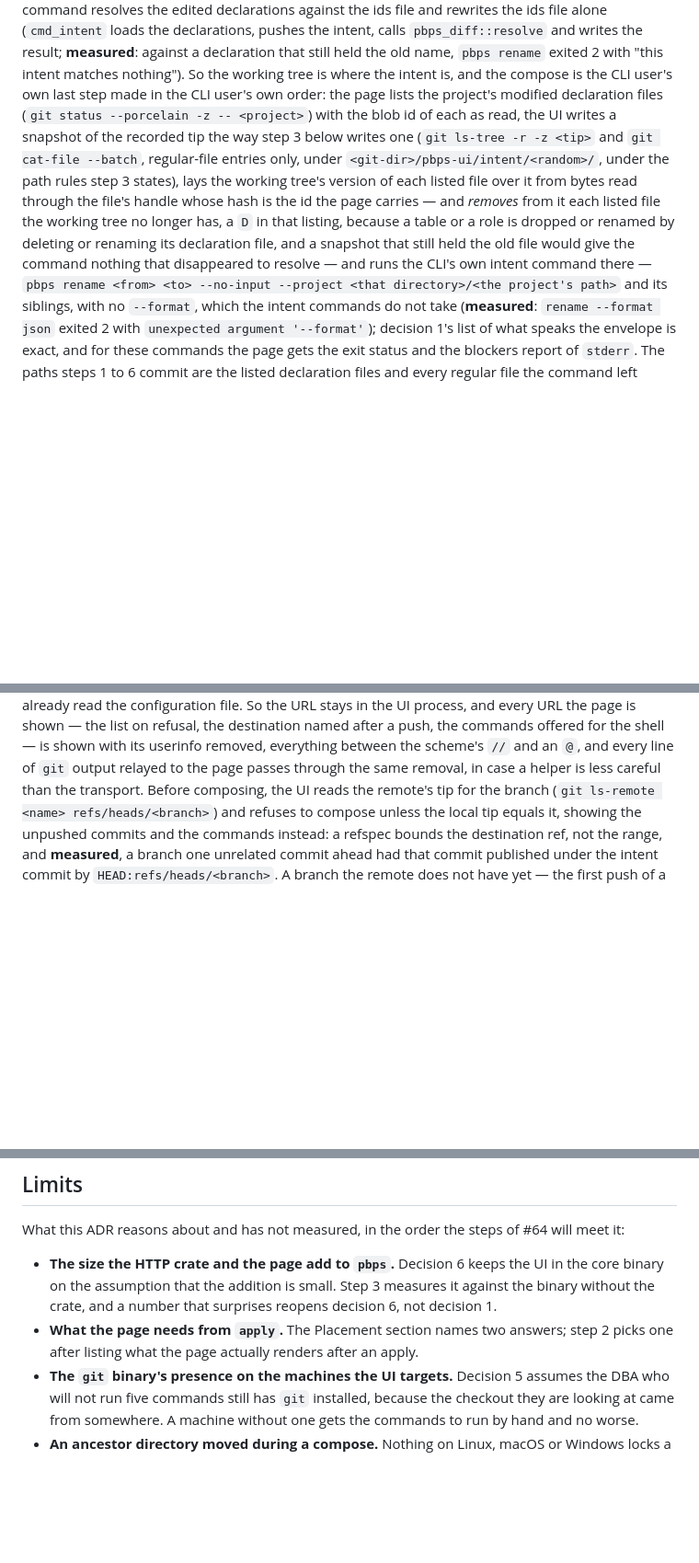
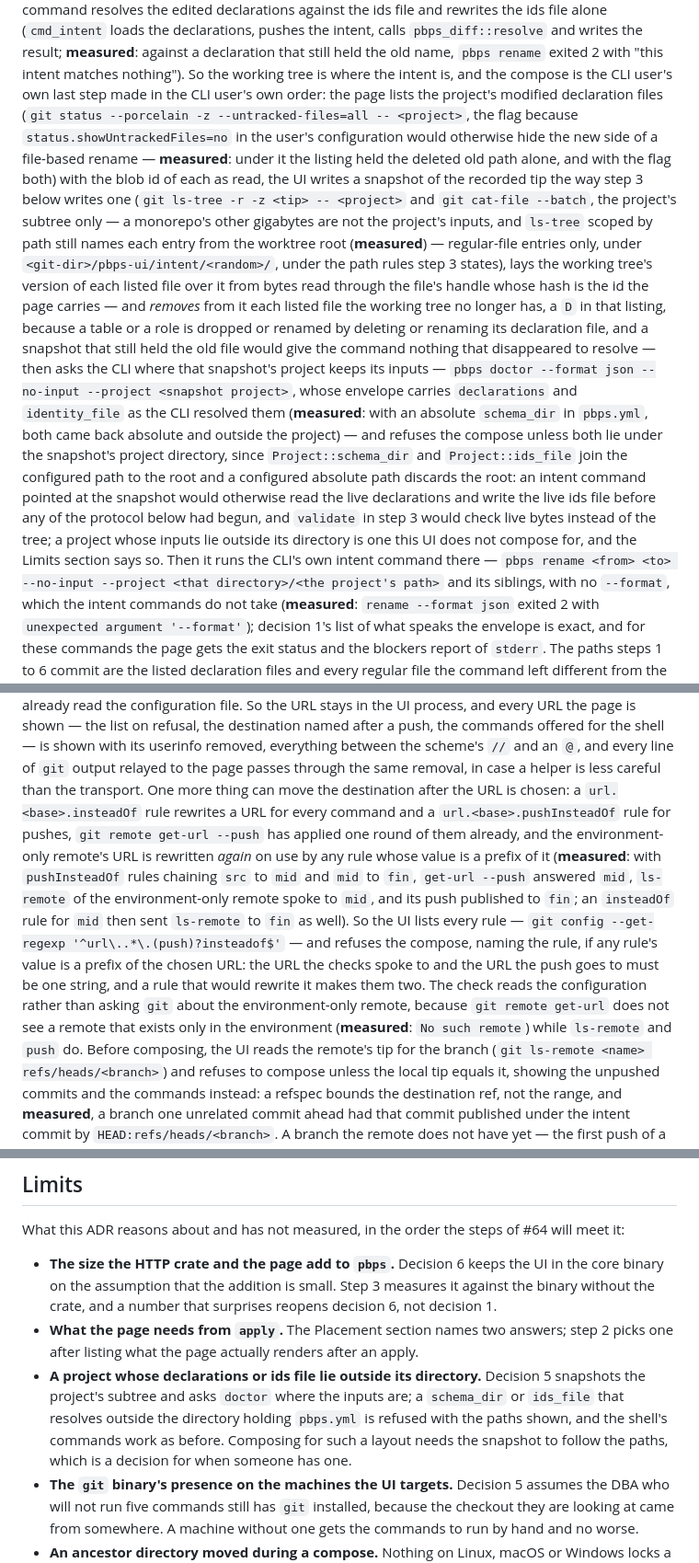
Before and after one commit to pongbiphang/pbps, a Markdown page: docs/ADR-0015-local-ui-implementation.md, 3 parts joined by grey strips. Shown at 92% size. Rendered like a GitHub page; blank space fills up the shorter version.

Commit message:
docs(review): scope the snapshot to the project, ask doctor where its inputs are, list untracked files, and refuse a second URL rewrite
Four findings from the round on 70ae8e5.

Project::schema_dir and Project::ids_file join the configured path to
the root, and a configured absolute path discards the root, so an intent
command pointed at the snapshot would have read and written the live
files. The UI now asks `pbps doctor --format json` in the snapshot,
whose envelope carries both resolved paths (measured), and refuses the
compose unless both lie under the project directory; the Limits section
names the layout.

`url.<base>.pushInsteadOf` and `insteadOf` rules rewrite the
environment-only remote's URL again on use. Measured on git 2.43 with a
chain src -> mid -> fin: get-url --push answered mid, ls-remote spoke to
mid, and the push published to fin; `git remote get-url` cannot see an
environment-only remote at all. The UI now lists every rule and refuses
if any rule's value is a prefix of the chosen URL.

status.showUntrackedFiles=no hid the new side of a file-based rename
(measured); the listing now passes --untracked-files=all. Both
snapshots are scoped to the project's subtree with `ls-tree -- <project>`,
whose entries are still named from the worktree root (measured).

Co-Authored-By: Claude Fable 5.1 <noreply@anthropic.com>
Claude-Session: https://claude.ai/code/session_01Ek5UAKKbHC3YBac6XpR8r5

```diff
--- a/docs/ADR-0015-local-ui-implementation.md
+++ b/docs/ADR-0015-local-ui-implementation.md
@@ -188,10 +188,17 @@ result; **measured**: against a declaration that still held the old name,
 `pbps rename` exited 2 with "this intent matches nothing"). So the working
 tree is where the intent is, and the compose is the CLI user's own last
 step made in the CLI user's own order: the page lists the project's
-modified declaration files (`git status --porcelain -z -- <project>`) with
+modified declaration files (`git status --porcelain -z
+--untracked-files=all -- <project>`, the flag because
+`status.showUntrackedFiles=no` in the user's configuration would otherwise
+hide the new side of a file-based rename — **measured**: under it the
+listing held the deleted old path alone, and with the flag both) with
 the blob id of each as read, the UI writes a snapshot of the recorded tip
-the way step 3 below writes one (`git ls-tree -r -z <tip>` and `git
-cat-file --batch`, regular-file entries only, under
+the way step 3 below writes one (`git ls-tree -r -z <tip> -- <project>`
+and `git cat-file --batch`, the project's subtree only — a monorepo's
+other gigabytes are not the project's inputs, and `ls-tree` scoped by
+path still names each entry from the worktree root (**measured**) —
+regular-file entries only, under
 `<git-dir>/pbps-ui/intent/<random>/`, under the path rules step 3 states),
 lays the working tree's version of each listed file over it from bytes
 read through the file's handle whose hash is the id the page carries —
@@ -199,7 +206,20 @@ and *removes* from it each listed file the working tree no longer has, a
 `D` in that listing, because a table or a role is dropped or renamed by
 deleting or renaming its declaration file, and a snapshot that still held
 the old file would give the command nothing that disappeared to resolve
-— and runs the CLI's own intent command there — `pbps rename <from> <to>
+— then asks the CLI where that snapshot's project keeps its inputs — `pbps
+doctor --format json --no-input --project <snapshot project>`, whose
+envelope carries `declarations` and `identity_file` as the CLI resolved
+them (**measured**: with an absolute `schema_dir` in `pbps.yml`, both came
+back absolute and outside the project) — and refuses the compose unless
+both lie under the snapshot's project directory, since
+`Project::schema_dir` and `Project::ids_file` join the configured path to
+the root and a configured absolute path discards the root: an intent
+command pointed at the snapshot would otherwise read the live declarations
+and write the live ids file before any of the protocol below had begun,
+and `validate` in step 3 would check live bytes instead of the tree; a
+project whose inputs lie outside its directory is one this UI does not
+compose for, and the Limits section says so. Then it runs the CLI's own
+intent command there — `pbps rename <from> <to>
 --no-input --project <that directory>/<the project's path>` and its
 siblings, with no `--format`, which the intent commands do not take
 (**measured**: `rename --format json` exited 2 with `unexpected argument
@@ -785,7 +806,24 @@ on refusal, the destination named after a push, the commands offered for
 the shell — is shown with its userinfo removed, everything between the
 scheme's `//` and an `@`, and every line of `git` output relayed to the
 page passes through the same removal, in case a helper is less careful
-than the transport. Before composing,
+than the transport. One more thing can move the destination after the
+URL is chosen: a `url.<base>.insteadOf` rule rewrites a URL for every
+command and a `url.<base>.pushInsteadOf` rule for pushes, `git remote
+get-url --push` has applied one round of them already, and the
+environment-only remote's URL is rewritten *again* on use by any rule
+whose value is a prefix of it (**measured**: with `pushInsteadOf` rules
+chaining `src` to `mid` and `mid` to `fin`, `get-url --push` answered
+`mid`, `ls-remote` of the environment-only remote spoke to `mid`, and its
+push published to `fin`; an `insteadOf` rule for `mid` then sent
+`ls-remote` to `fin` as well). So the UI lists every rule — `git config
+--get-regexp '^url\..*\.(push)?insteadof$'` — and refuses the compose,
+naming the rule, if any rule's value is a prefix of the chosen URL: the
+URL the checks spoke to and the URL the push goes to must be one string,
+and a rule that would rewrite it makes them two. The check reads the
+configuration rather than asking `git` about the environment-only
+remote, because `git remote get-url` does not see a remote that exists
+only in the environment (**measured**: `No such remote`) while
+`ls-remote` and `push` do. Before composing,
 the UI reads the remote's tip for the branch (`git ls-remote <name>
 refs/heads/<branch>`) and refuses to compose unless the local tip equals it,
 showing the unpushed commits and the commands instead: a refspec bounds the
@@ -941,6 +979,13 @@ What this ADR reasons about and has not measured, in the order the steps of
 - **What the page needs from `apply`.** The Placement section names two
   answers; step 2 picks one after listing what the page actually renders after
   an apply.
+- **A project whose declarations or ids file lie outside its directory.**
+  Decision 5 snapshots the project's subtree and asks `doctor` where the
+  inputs are; a `schema_dir` or `ids_file` that resolves outside the
+  directory holding `pbps.yml` is refused with the paths shown, and the
+  shell's commands work as before. Composing for such a layout needs the
+  snapshot to follow the paths, which is a decision for when someone has
+  one.
 - **The `git` binary's presence on the machines the UI targets.** Decision 5
   assumes the DBA who will not run five commands still has `git` installed,
   because the checkout they are looking at came from somewhere. A machine
```
Also changed, not shown: other parts of docs/ADR-0015-local-ui-implementation.md (+2 -1 lines).
